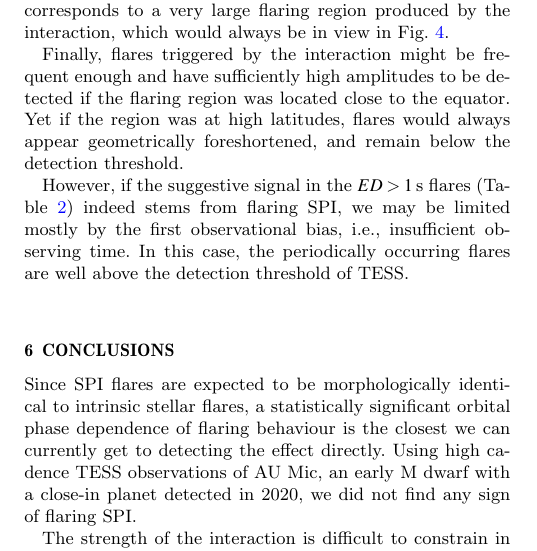
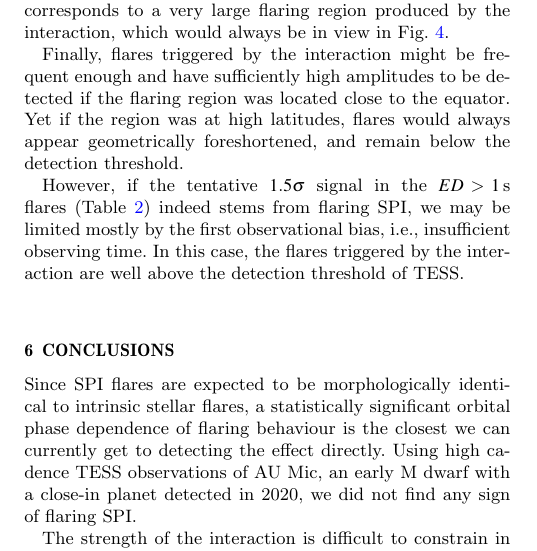
Before and after one commit to ekaterinailin/aumic-flaring-spi, a LaTeX paper (aumicspi.tex): part of one column of page 6 of 7, cut so that both start at the same text. Compiled offline with pdfLaTeX.

Commit message:
version to KP and FJ

```diff
--- a/aumicspi.tex
+++ b/aumicspi.tex
@@ -280,7 +280,7 @@ Third, flaring activity could be elevated through flaring SPI, but manifest as e
 
 Finally, flares triggered by the interaction might be frequent enough and have sufficiently high amplitudes to be detected if the flaring region was located close to the equator. Yet if the region was at high latitudes, flares would always appear geometrically foreshortened, and remain below the detection threshold.
 
-However, if the suggestive signal in the $ED>1$\,s flares~(Table~\ref{tab:pvals}) indeed stems from flaring SPI, we may be limited mostly by the first observational bias, i.e., insufficient observing time. In this case, the periodically occurring flares are well above the detection threshold of TESS.
+However, if the tentative $1.5\sigma$ signal in the $ED>1$\,s flares~(Table~\ref{tab:pvals}) indeed stems from flaring SPI, we may be limited mostly by the first observational bias, i.e., insufficient observing time. In this case, the flares triggered by the interaction are well above the detection threshold of TESS.
 
 \section{Conclusions}
 \label{sec:conclusions}
```
